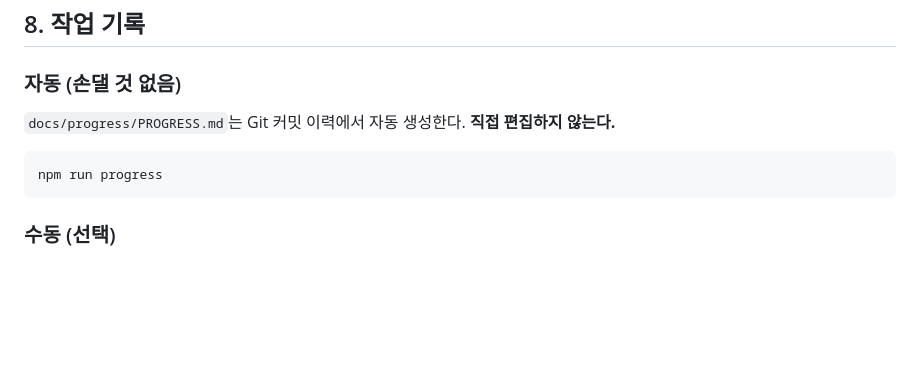
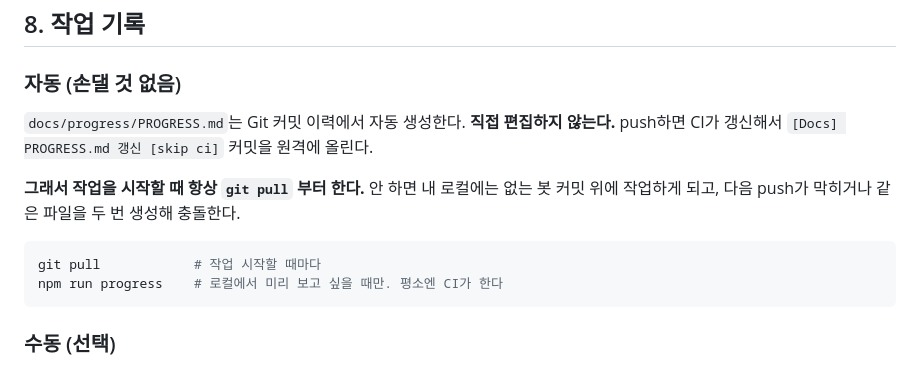
Before and after one commit to xuxeong/batdureong-nantu, a Markdown page: docs/team-rules.md, the part around the change. Drawn GitHub-style; blank space fills up the shorter version.

Commit message:
[Docs] 작업 시작 전 git pull 규칙 명시
CI가 PROGRESS.md를 원격에 커밋하므로 pull 없이 시작하면 로컬 재생성분과 봇 커밋이 충돌한다. 실제로 한 번 겪었다.

Co-Authored-By: Claude Opus 5 <noreply@anthropic.com>

````diff
--- a/docs/team-rules.md
+++ b/docs/team-rules.md
@@ -143,9 +143,15 @@ data/drafts/ → data/candidates/ → data/approved/ → generated/runtime/
 ### 자동 (손댈 것 없음)
 
 `docs/progress/PROGRESS.md`는 Git 커밋 이력에서 자동 생성한다. **직접 편집하지 않는다.**
+push하면 CI가 갱신해서 `[Docs] PROGRESS.md 갱신 [skip ci]` 커밋을 원격에 올린다.
+
+**그래서 작업을 시작할 때 항상 `git pull` 부터 한다.**
+안 하면 내 로컬에는 없는 봇 커밋 위에 작업하게 되고, 다음 push가 막히거나
+같은 파일을 두 번 생성해 충돌한다.
 
 ```bash
-npm run progress
+git pull            # 작업 시작할 때마다
+npm run progress    # 로컬에서 미리 보고 싶을 때만. 평소엔 CI가 한다
 ```
 
 ### 수동 (선택)
````
